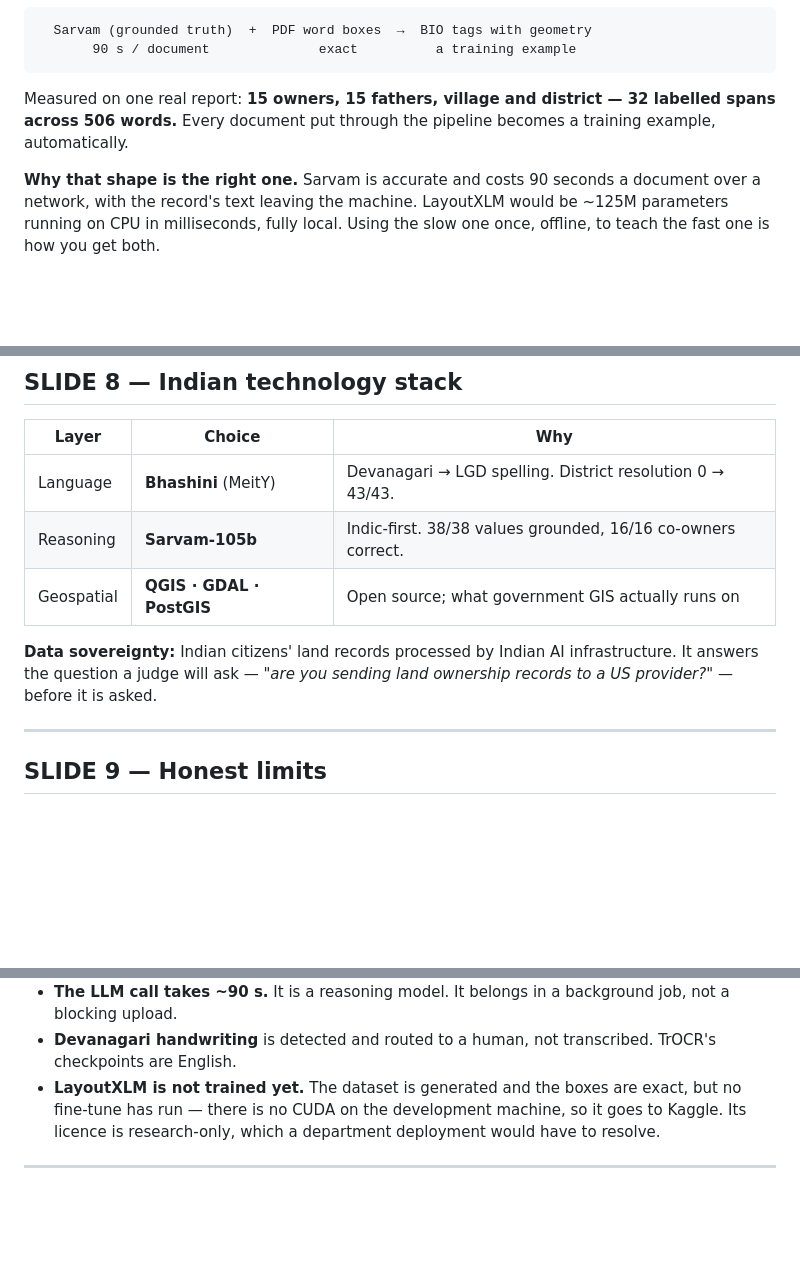
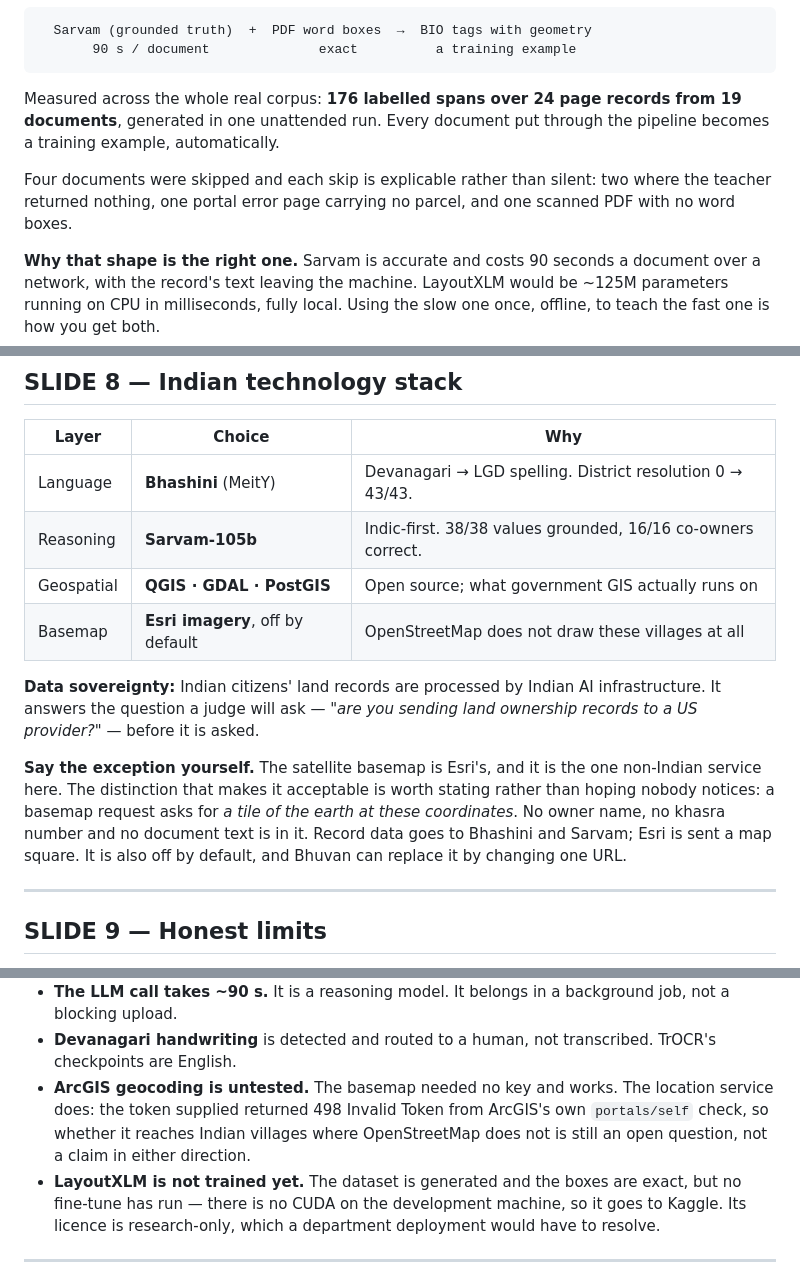
Before and after one commit to luckypant10307-coder/SIH26018_LandRecordDigitization, a Markdown page: docs/PRESENTATION.md, 3 parts joined by grey strips. GitHub-like rendering; blank space fills up the shorter version.

Commit message:
Update the presentation for the basemap and the finished dataset
Slide 7 carried the figures from one document. The corpus run has since
finished: 176 labelled spans over 24 page records from 19 documents, in one
unattended pass. The four skips are named rather than rounded away - two
where the teacher returned nothing, one portal error page carrying no
parcel, one scanned PDF with no word boxes.

Slide 3 and the figures table gain the satellite basemap.

SLIDE 8 NEEDED THE EXCEPTION SAID OUT LOUD. It argues that Indian land
records are processed by Indian infrastructure, and we have just added a US
commercial basemap - a judge would find that inconsistency faster than we
would. The slide now states it first and gives the distinction that makes it
acceptable: a basemap request asks for a tile of the earth at coordinates.
No owner name, no khasra and no document text is in it. Record data goes to
Bhashini and Sarvam; Esri is sent a map square. It is off by default, and
Bhuvan replaces it by changing one URL.

The limits slide separates what was answered from what was not: the basemap
needed no key and works; the geocoding service is untested because the token
supplied returned 498 Invalid Token from ArcGIS's own portals/self check.
That is an open question, not a claim in either direction.

"What NOT to claim" gains: not "we use ArcGIS" - we use Esri's public
basemap tiles, which need no account.

Co-Authored-By: Claude Opus 5 <noreply@anthropic.com>

````diff
--- a/docs/PRESENTATION.md
+++ b/docs/PRESENTATION.md
@@ -180,9 +181,13 @@ offline. The expensive cloud model teaches a small local one:
        90 s / document              exact          a training example
 ```
 
-Measured on one real report: **15 owners, 15 fathers, village and district —
-32 labelled spans across 506 words.** Every document put through the
-pipeline becomes a training example, automatically.
+Measured across the whole real corpus: **176 labelled spans over 24 page
+records from 19 documents**, generated in one unattended run. Every document
+put through the pipeline becomes a training example, automatically.
+
+Four documents were skipped and each skip is explicable rather than silent:
+two where the teacher returned nothing, one portal error page carrying no
+parcel, and one scanned PDF with no word boxes.
 
 **Why that shape is the right one.** Sarvam is accurate and costs 90 seconds
 a document over a network, with the record's text leaving the machine.
@@ -203,10 +208,19 @@ spot-checked before training, and the tool says so in its own output.
 | Language | **Bhashini** (MeitY) | Devanagari → LGD spelling. District resolution 0 → 43/43. |
 | Reasoning | **Sarvam-105b** | Indic-first. 38/38 values grounded, 16/16 co-owners correct. |
 | Geospatial | **QGIS · GDAL · PostGIS** | Open source; what government GIS actually runs on |
+| Basemap | **Esri imagery**, off by default | OpenStreetMap does not draw these villages at all |
 
-**Data sovereignty:** Indian citizens' land records processed by Indian AI
-infrastructure. It answers the question a judge will ask — *"are you sending
-land ownership records to a US provider?"* — before it is asked.
+**Data sovereignty:** Indian citizens' land records are processed by Indian
+AI infrastructure. It answers the question a judge will ask — *"are you
+sending land ownership records to a US provider?"* — before it is asked.
+
+**Say the exception yourself.** The satellite basemap is Esri's, and it is
+the one non-Indian service here. The distinction that makes it acceptable is
+worth stating rather than hoping nobody notices: a basemap request asks for
+*a tile of the earth at these coordinates*. No owner name, no khasra number
+and no document text is in it. Record data goes to Bhashini and Sarvam; Esri
+is sent a map square. It is also off by default, and Bhuvan can replace it
+by changing one URL.
 
 ---
 
@@ -224,6 +238,11 @@ Put these on a slide. Judges trust a team that names them first.
   background job, not a blocking upload.
 - **Devanagari handwriting** is detected and routed to a human, not
   transcribed. TrOCR's checkpoints are English.
+- **ArcGIS geocoding is untested.** The basemap needed no key and works.
+  The location service does: the token supplied returned 498 Invalid Token
+  from ArcGIS's own `portals/self` check, so whether it reaches Indian
+  villages where OpenStreetMap does not is still an open question, not a
+  claim in either direction.
 - **LayoutXLM is not trained yet.** The dataset is generated and the boxes
   are exact, but no fine-tune has run — there is no CUDA on the development
   machine, so it goes to Kaggle. Its licence is research-only, which a
````
Also changed, not shown: other parts of docs/PRESENTATION.md (+6 -0 lines).
